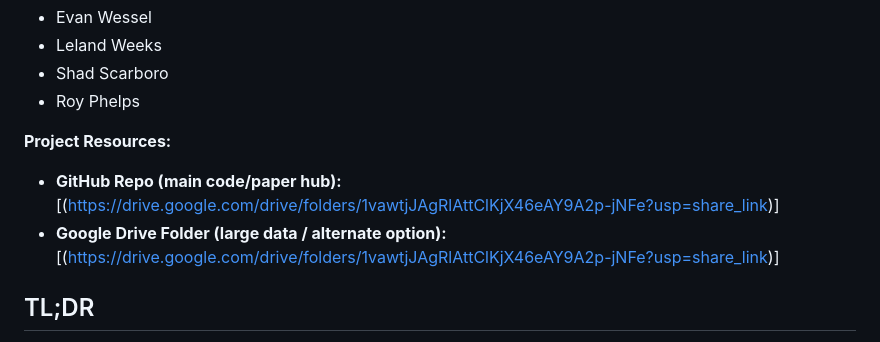
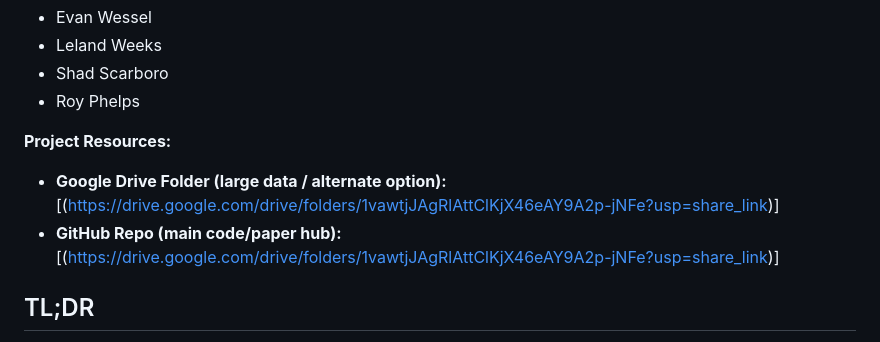
Before and after one commit to royphelps1/DSCI-511-Project, a Markdown page: README.md, the part around the change. Rendered like a GitHub page.

```diff
--- a/README.md
+++ b/README.md
@@ -9,8 +9,8 @@ Collaborative repo for our DSCI 511 course project (Jupyter + LaTeX). Private re
 - Roy Phelps
 
 **Project Resources:**
+- **Google Drive Folder (large data / alternate option):** [(https://drive.google.com/drive/folders/1vawtjJAgRlAttClKjX46eAY9A2p-jNFe?usp=share_link)]
 - **GitHub Repo (main code/paper hub):** [(https://drive.google.com/drive/folders/1vawtjJAgRlAttClKjX46eAY9A2p-jNFe?usp=share_link)]
-- **Google Drive Folder (large data / alternate option):** [(https://drive.google.com/drive/folders/1vawtjJAgRlAttClKjX46eAY9A2p-jNFe?usp=share_link)]
 
 ## TL;DR
 - Code and notebooks go in the folders listed below.
```
